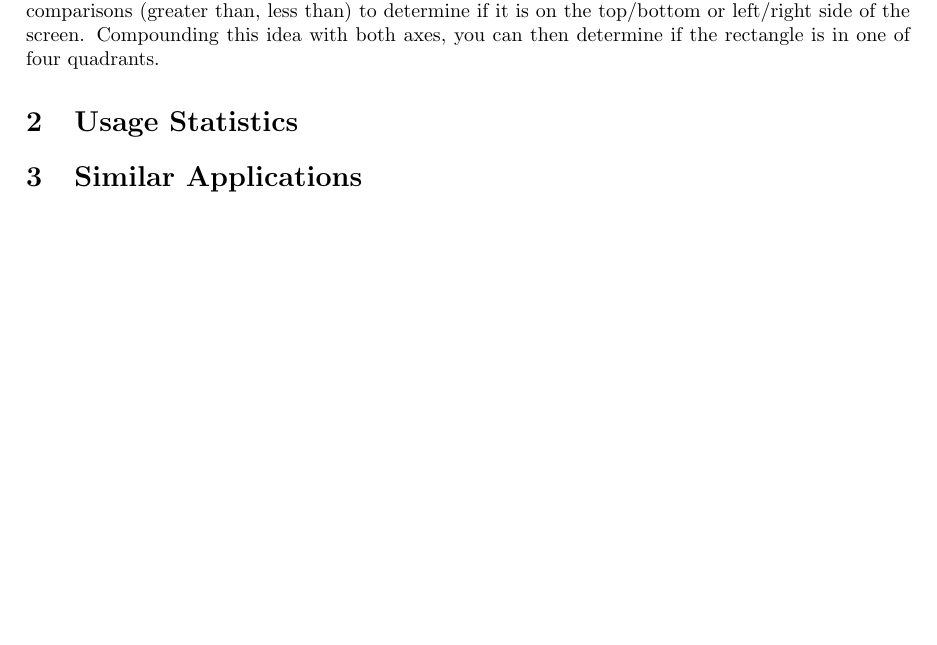
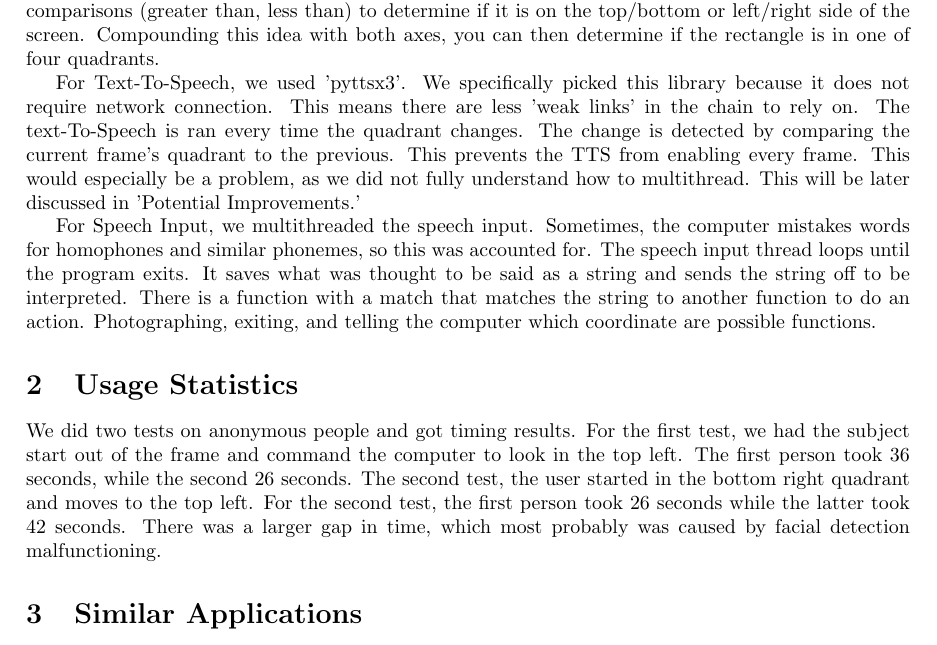
Before and after one commit to ethanarnold256/Selfie-Tool-for-Visually-Impaired, a LaTeX document (report/main.tex): part of the page before the commit and part of page 1 of 2 after it, cut so that both start at the same text, the shorter picture padded with empty space. Compiled offline with pdfLaTeX.

Commit message:
added to latex

```diff
--- a/report/main.tex
+++ b/report/main.tex
@@ -34,8 +34,28 @@ The video frame is a two-dimensional grid of pixels, so one can take the half of
 Compounding this idea with both axes, you can then determine if the rectangle is in one of four quadrants.
 
 
+For Text-To-Speech, we used 'pyttsx3'. We specifically picked this library because it does not require network connection.
+This means there are less 'weak links' in the chain to rely on.
+The text-To-Speech is ran every time the quadrant changes.
+The change is detected by comparing the current frame's quadrant to the previous.
+This prevents the TTS from enabling every frame.
+This would especially be a problem, as we did not fully understand how to multithread. This will be later discussed in 'Potential Improvements.'
+
+For Speech Input, we multithreaded the speech input.
+Sometimes, the computer mistakes words for homophones and similar phonemes, so this was accounted for.
+The speech input thread loops until the program exits. It saves what was thought to be said as a string and sends the string off to be interpreted.
+There is a function with a match that matches the string to another function to do an action.
+Photographing, exiting, and telling the computer which coordinate are possible functions.
 
 \section{Usage Statistics}
+
+We did two tests on anonymous people and got timing results.
+For the first test, we had the subject start out of the frame and command the computer to look in the top left.
+The first person took 36 seconds, while the second 26 seconds.
+The second test, the user started in the bottom right quadrant and moves to the top left.
+For the second test, the first person took 26 seconds while the latter took 42 seconds.
+There was a larger gap in time, which most probably was caused by facial detection malfunctioning.
+
 \section{Similar Applications}
 \section{Potential Improvement}
 
```
Also changed, not shown: report/main.pdf, 2 other files.
